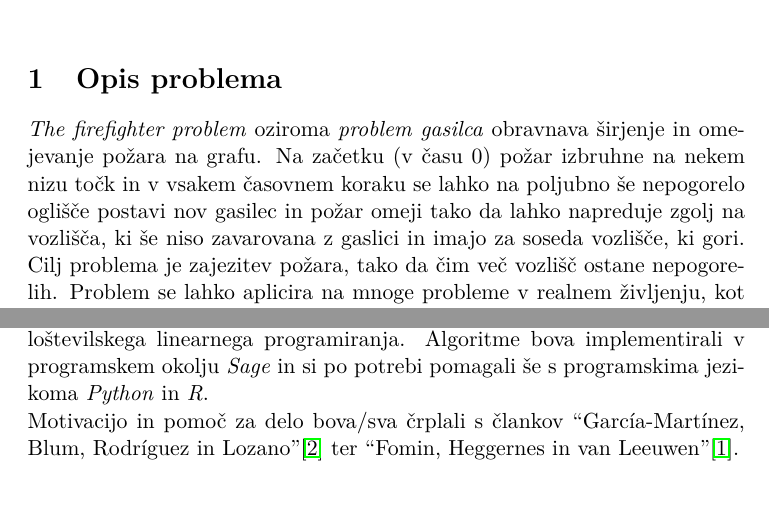
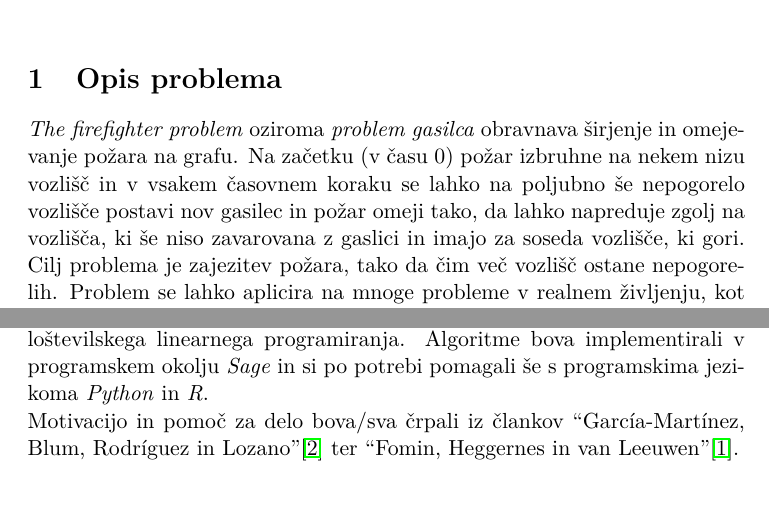
Before and after one commit to karolina-sa/Projekt-The-firefighter-problem, a LaTeX document (kratko_poročilo/kratko_porocilo.tex): two parts of pages 1 and 3 of 3, joined at a grey line, cut so that both start at the same text. Compiled offline with pdfLaTeX.

Commit message:
poročilo

```diff
--- a/kratko_poročilo/kratko_porocilo.tex
+++ b/kratko_poročilo/kratko_porocilo.tex
@@ -31,8 +31,8 @@
 \section{Opis problema}
 
 \noindent \emph{The firefighter problem} oziroma \emph{problem gasilca} obravnava širjenje in omejevanje požara
-na grafu. Na začetku (v času $0$) požar izbruhne na nekem nizu točk in v vsakem časovnem
-koraku se lahko na poljubno še nepogorelo oglišče postavi nov gasilec in požar omeji tako da lahko
+na grafu. Na začetku (v času $0$) požar izbruhne na nekem nizu vozlišč in v vsakem časovnem
+koraku se lahko na poljubno še nepogorelo vozlišče postavi nov gasilec in požar omeji tako, da lahko
 napreduje zgolj na vozlišča, ki še niso zavarovana z gaslici in imajo za soseda vozlišče, ki gori.
 Cilj problema je zajezitev požara, tako da čim več vozlišč ostane nepogorelih.
 Problem se lahko aplicira na mnoge probleme v realnem življenju, kot je
@@ -109,7 +109,7 @@ bomo maksimirali število nepogorelih vozlišč:
 celoštevilskega linearnega programiranja. Algoritme bova implementirali
 v programskem okolju \emph{Sage} in si po potrebi pomagali še s programskima
 jezikoma \emph{Python} in \emph{R}. \\
-Motivacijo in pomoč za delo bova/sva črplali s člankov ``García-Martínez, Blum, Rodríguez in Lozano''\cite{garcia2015} ter
+Motivacijo in pomoč za delo bova/sva črpali iz člankov ``García-Martínez, Blum, Rodríguez in Lozano''\cite{garcia2015} ter
 ``Fomin, Heggernes in van Leeuwen''\cite{fomin2015}. \\
 
 
```
Also changed, not shown: 2 other files.
